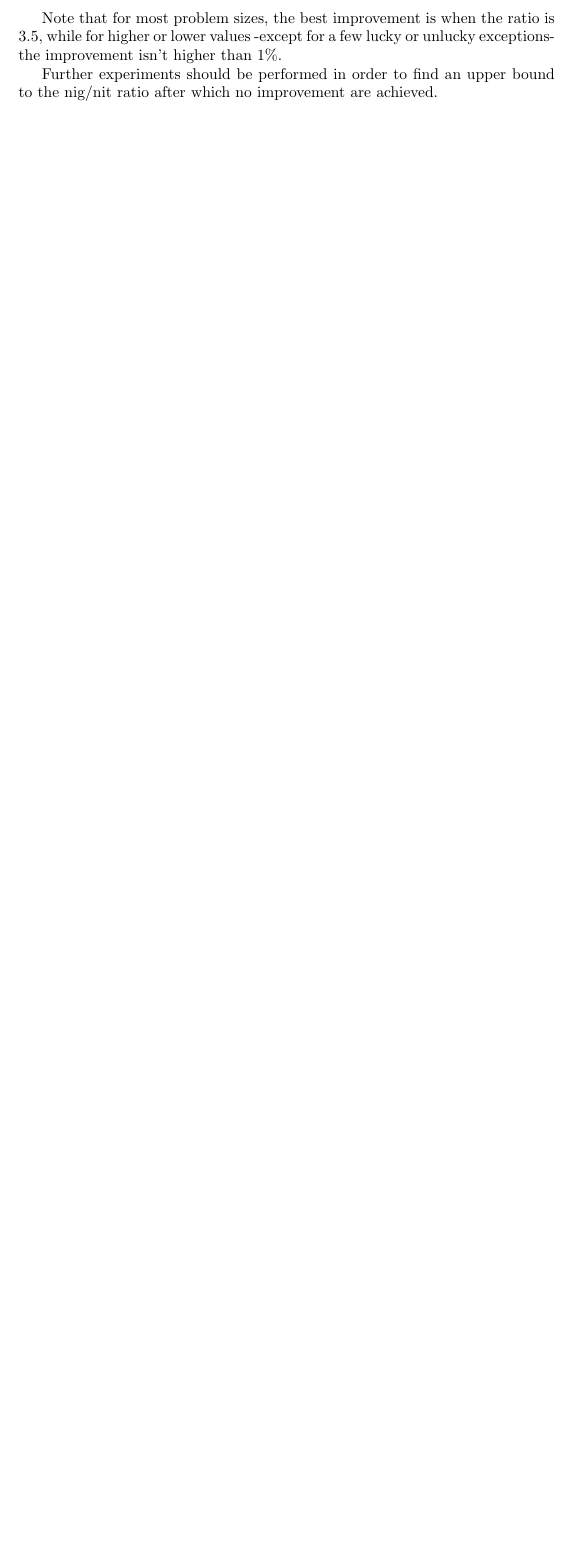
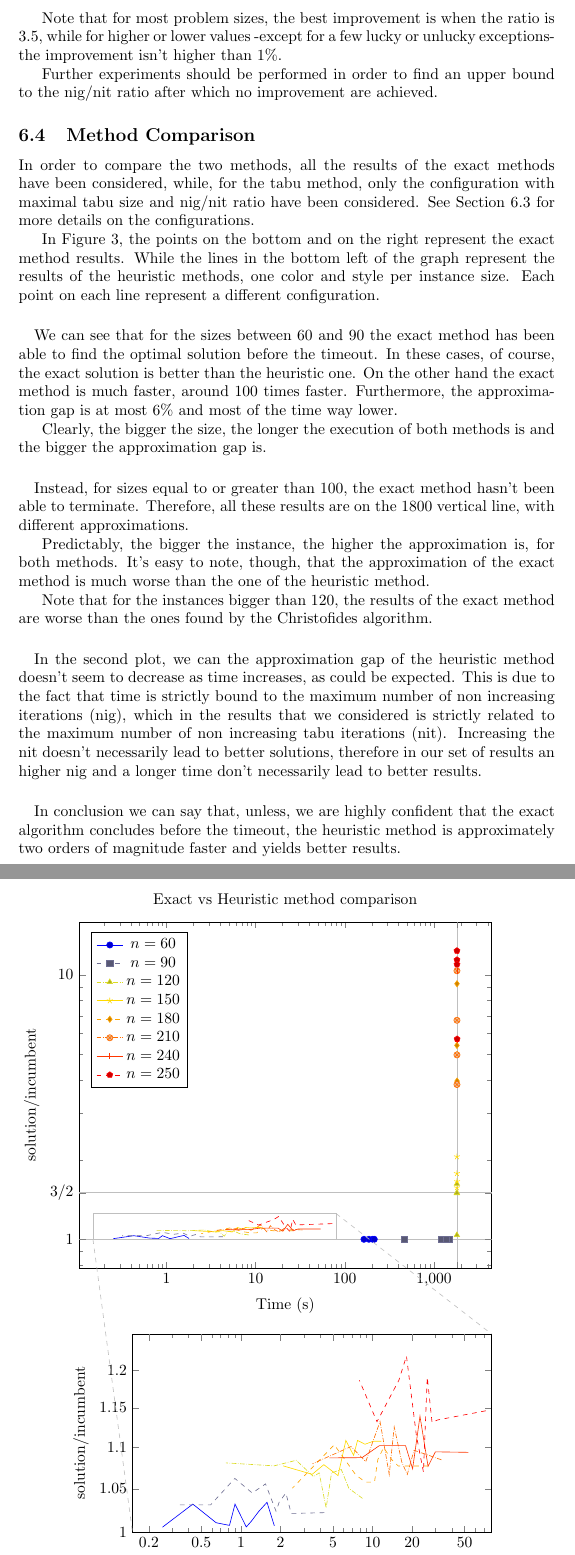
Before and after one commit to EliaScandaletti/TSP-MeMoCO, a LaTeX document (report/report.tex): part of page 12 of 12 before the commit and two parts of pages 12 and 13 of 14 after it, the two joined at a grey line, cut so that both start at the same text, the shorter picture padded with empty space. Compiled offline with pdfLaTeX; TikZ figures are drawn from their code, not taken from saved files.

Commit message:
Added method comparison section

```diff
--- a/report/report.tex
+++ b/report/report.tex
@@ -464,3 +464,80 @@ Note that for most problem sizes, the best improvement is when the ratio is $3.5
 
 Further experiments should be performed in order to find an upper bound to the nig/nit ratio after which no improvement are achieved.
 
+\subsection{Method Comparison}
+In order to compare the two methods, all the results of the exact methods have been considered, while, for the tabu method, only the configuration with maximal tabu size and nig/nit ratio have been considered.
+See Section \ref{sec:exp:res} for more details on the configurations.
+
+\begin{figure}
+    \begin{tikzpicture}
+        \begin{loglogaxis}[
+                name=main,
+                title=Exact vs Heuristic method comparison,
+                xlabel=Time (s),
+                ylabel=solution/incumbent,
+                log ticks with fixed point,
+                extra x ticks={1800},
+                extra x tick labels={},
+                extra x tick style={grid=major},
+                extra y ticks={1,1.5},
+                extra y tick labels={,3/2},
+                extra y tick style={grid=major},
+                legend pos=north west,
+                cycle multiindex* list={
+                        [samples of colormap={8} of hot]\nextlist
+                        mark list\nextlist
+                        {solid,dashed,densely dashdotted}\nextlist
+                    },
+            ]
+            \foreach \n in {60,90,...,240,250} {
+                    \addplot+[
+                        only marks,
+                        each nth point=3,
+                        forget plot,
+                    ] table {data/opt_\n.dat};
+                    \addplot+[
+                        mark phase=1000,
+                        each nth point=8,
+                    ] table {data/heu_\n.dat};
+                    \addlegendentryexpanded{$n=\n$};
+                }
+            \coordinate (a) at (axis cs:.15,1);
+            \coordinate (b) at (axis cs:80,1.25);
+        \end{loglogaxis}
+        \begin{loglogaxis}[
+                name=zoom,
+                at={(main.outer south east)},
+                yshift=-1em,
+                anchor=outer north east,
+                width=0.8\textwidth,
+                height=0.5\textwidth,
+                xlabel=Time (s),
+                ylabel=solution/incumbent,
+                log ticks with fixed point,
+                xmin=.15,xmax=80,
+                ymin=1,ymax=1.25,
+                ytick={1,1.05,1.1,1.15,1.2},
+                extra x ticks={.2,.5,2,5,20,50},
+                extra x tick labels={0.2,0.5,2,5,20,50},
+                cycle multiindex* list={
+                        [samples of colormap={8} of hot]\nextlist
+                        mark list\nextlist
+                        {solid,dashed,densely dashdotted}\nextlist
+                    },
+            ]
+            \foreach \n in {60,90,...,240,250} {
+                    \addplot+[
+                        no marks,
+                        each nth point=8,
+                    ] table {data/heu_\n.dat};
+                }
+        \end{loglogaxis}
+        \draw[black!25] (a) rectangle (b);
+        \draw [dashed,black!25] (a) -- (zoom.south west);
+        \draw [dashed,black!25] (b) -- (zoom.north east);
+    \end{tikzpicture}
+    \caption{
+        In the first graph, the single points represent the results of the exact method.
+        Their color and shape depends on the size of the instance.
+        \\
+        The lines represent the results of the heuristic method.
@@ -467,3 +550,34 @@ Further experiments should be performed in order to find an upper bound to the n
+    \label{fig:comparison}
+\end{figure}
+
+In Figure \ref{fig:comparison}, the points on the bottom and on the right represent the exact method results.
+While the lines in the bottom left of the graph represent the results of the heuristic methods, one color and style per instance size. Each point on each line represent a different configuration.
+
+\paragraph{}
+We can see that for the sizes between 60 and 90 the exact method has been able to find the optimal solution before the timeout.
+In these cases, of course, the exact solution is better than the heuristic one.
+On the other hand the exact method is much faster, around 100 times faster.
+Furthermore, the approximation gap is at most 6\% and most of the time way lower.
+
+Clearly, the bigger the size, the longer the execution of both methods is and the bigger the approximation gap is.
+
+\paragraph{}
+Instead, for sizes equal to or greater than 100, the exact method hasn't been able to terminate.
+Therefore, all these results are on the 1800 vertical line, with different approximations.
+
+Predictably, the bigger the instance, the higher the approximation is, for both methods.
+It's easy to note, though, that the approximation of the exact method is much worse than the one of the heuristic method.
+
+Note that for the instances bigger than 120, the results of the exact method are worse than the ones found by the Christofides algorithm.
+
+\paragraph{}
+In the second plot, we can the approximation gap of the heuristic method doesn't seem to decrease as time increases, as could be expected.
+This is due to the fact that time is strictly bound to the maximum number of non increasing iterations (nig), which in the results that we considered is strictly related to the maximum number of non increasing tabu iterations (nit).
+Increasing the nit doesn't necessarily lead to better solutions, therefore in our set of results an higher nig and a longer time don't necessarily lead to better results.
+
+\paragraph{}
+In conclusion we can say that, unless, we are highly confident that the exact algorithm concludes before the timeout, the heuristic method is approximately two orders of magnitude faster and yields better results.
+
 % \nocite{*}
 \printbibliography
 
```
Also changed, not shown: report/report.tex (8 more changed lines).
